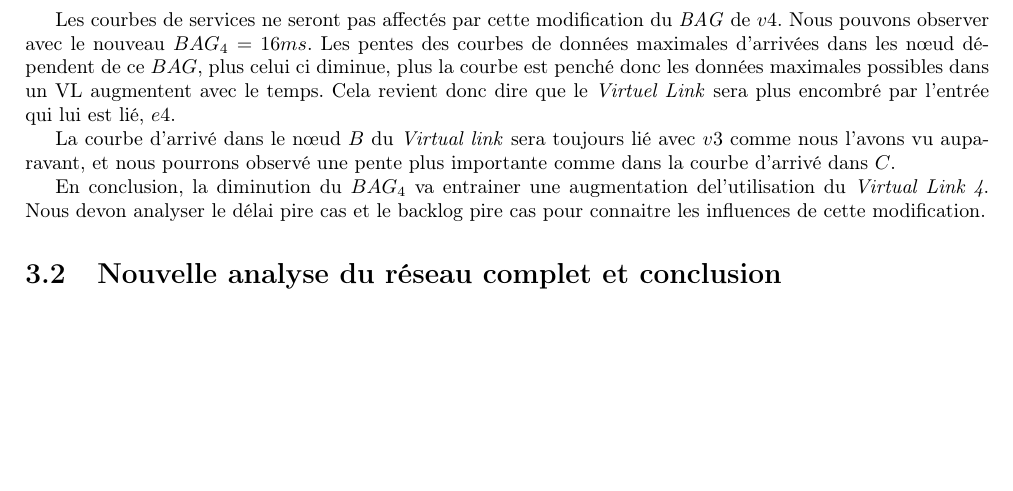
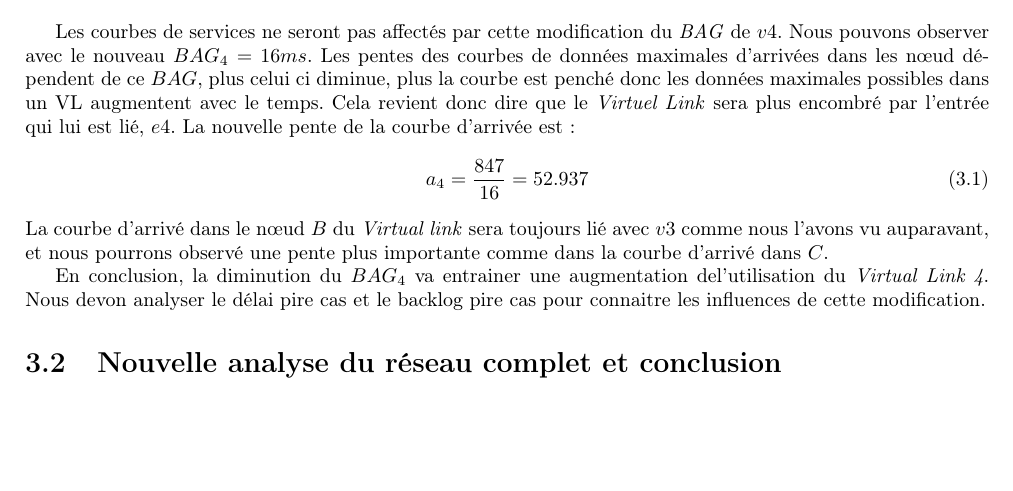
Before and after one commit to lucienRakotomalala/TP-NetworkCalculus, a LaTeX document (Rapport_TP/Rapport_TP/main.tex, which reads Rapport_TP/Rapport_TP/III/chap3.tex): part of page 14 of 17, cut so that both start at the same text. Compiled offline with pdfLaTeX.

```diff
--- a/Rapport_TP/Rapport_TP/III/chap3.tex
+++ b/Rapport_TP/Rapport_TP/III/chap3.tex
@@ -2,9 +2,12 @@
 Dans cette partie, nous allons nous consacrer à une dernière étude dans laquelle le \emph{BAG} de $v4$ va être modifié. Nous allons dans un premier temps analyser l'impact de cettemodification sur le flux $v4$ et sur les ports d'entrée et de sortie de ce flux. Puis nous recalculerons le nouveau WCTT pour mesurer l'impact de cette modification.
 
 \section{Conséquences de la modification}
-Les courbes de services ne seront pas affectés par cette modification du \emph{BAG} de $v4$. Nous pouvons observer avec le nouveau $BAG_4 = 16ms$. Les pentes des courbes de données maximales d'arrivées dans les nœud dépendent de ce $BAG$, plus celui ci diminue, plus la courbe est penché donc les données maximales possibles dans un VL augmentent avec le temps. Cela revient donc  dire que le \emph{Virtuel Link} sera plus encombré par l'entrée qui lui est lié, $e4$.
-
+Les courbes de services ne seront pas affectés par cette modification du \emph{BAG} de $v4$. Nous pouvons observer avec le nouveau $BAG_4 = 16ms$. Les pentes des courbes de données maximales d'arrivées dans les nœud dépendent de ce $BAG$, plus celui ci diminue, plus la courbe est penché donc les données maximales possibles dans un VL augmentent avec le temps. Cela revient donc  dire que le \emph{Virtuel Link} sera plus encombré par l'entrée qui lui est lié, $e4$. La nouvelle pente de la courbe d'arrivée est :
+\begin{equation}
+a_4 = \frac{847}{16} = 52.937
+\end{equation}
 La courbe d'arrivé dans le nœud $B$ du \emph{Virtual link} sera toujours lié avec $v3$ comme nous l'avons vu auparavant, et nous pourrons observé une pente plus importante comme dans la courbe d'arrivé dans $C$.
 
 En conclusion, la diminution du $BAG_4$ va entrainer une augmentation del'utilisation du \emph{Virtual Link 4}. Nous devon analyser le délai pire cas et le backlog pire cas pour connaitre les influences de cette modification.
+
 \section{Nouvelle analyse du réseau complet et conclusion}
```
Also changed, not shown: 1 other file.
